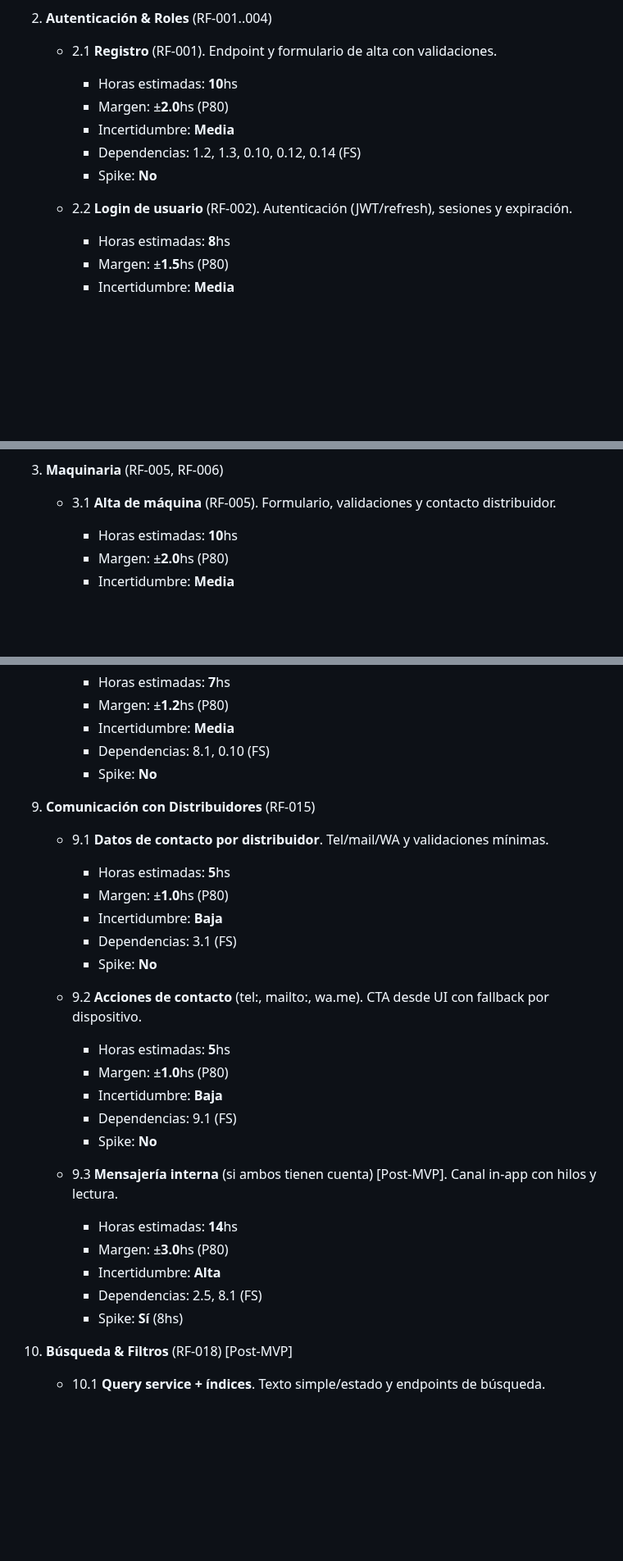
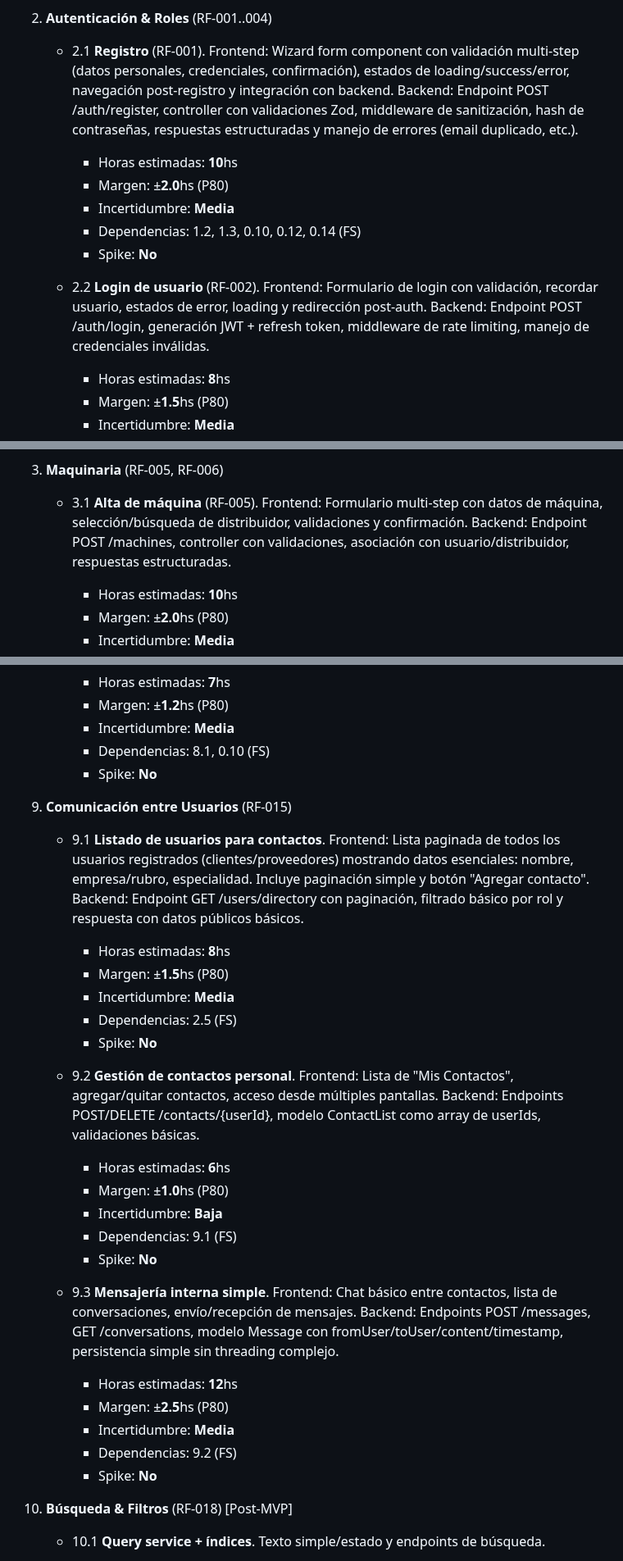
Before and after one commit to MarkMed/FleetMan, a Markdown page: docs/WBS.md, 3 parts joined by grey strips. Shown at 82% size. Drawn GitHub-style; blank space fills up the shorter version.

Commit message:
feat: enhance user authentication and contact management features with multi-step forms and backend integration

```diff
--- a/docs/WBS.md
+++ b/docs/WBS.md
@@ -150,7 +150,11 @@ Datos de ejemplo para dev, pruebas y demo.
 2. **Autenticación & Roles** (RF-001..004)
 
 	- 2.1 **Registro** (RF-001).
-Endpoint y formulario de alta con validaciones.
+Frontend: Wizard form component con validación multi-step (datos personales,
+credenciales, confirmación), estados de loading/success/error, navegación
+post-registro y integración con backend. Backend: Endpoint POST /auth/register,
+controller con validaciones Zod, middleware de sanitización, hash de contraseñas,
+respuestas estructuradas y manejo de errores (email duplicado, etc.).
 		- Horas estimadas: **10**hs
 		- Margen: ±**2.0**hs (P80)
 		- Incertidumbre: **Media**
@@ -158,7 +162,9 @@ Endpoint y formulario de alta con validaciones.
 		- Spike: **No**
 
 	- 2.2 **Login de usuario** (RF-002).
-Autenticación (JWT/refresh), sesiones y expiración.
+Frontend: Formulario de login con validación, recordar usuario, estados de error,
+loading y redirección post-auth. Backend: Endpoint POST /auth/login, generación
+JWT + refresh token, middleware de rate limiting, manejo de credenciales inválidas.
 		- Horas estimadas: **8**hs
 		- Margen: ±**1.5**hs (P80)
 		- Incertidumbre: **Media**
@@ -192,7 +198,10 @@ Guards/claims por rol en API y UI.
 3. **Maquinaria** (RF-005, RF-006)
 
 	- 3.1 **Alta de máquina** (RF-005).
-Formulario, validaciones y contacto distribuidor.
+Frontend: Formulario multi-step con datos de máquina, selección/búsqueda de
+distribuidor, validaciones y confirmación. Backend: Endpoint POST /machines,
+controller con validaciones, asociación con usuario/distribuidor, respuestas
+estructuradas.
 		- Horas estimadas: **10**hs
 		- Margen: ±**2.0**hs (P80)
 		- Incertidumbre: **Media**
@@ -345,31 +354,38 @@ Filtros, marcar leído y paginado.
 		- Dependencias: 8.1, 0.10 (FS)
 		- Spike: **No**
 
-9. **Comunicación con Distribuidores** (RF-015)
+9. **Comunicación entre Usuarios** (RF-015)
 
-	- 9.1 **Datos de contacto por distribuidor**.
-Tel/mail/WA y validaciones mínimas.
-		- Horas estimadas: **5**hs
-		- Margen: ±**1.0**hs (P80)
-		- Incertidumbre: **Baja**
-		- Dependencias: 3.1 (FS)
+	- 9.1 **Listado de usuarios para contactos**.
+Frontend: Lista paginada de todos los usuarios registrados (clientes/proveedores)
+mostrando datos esenciales: nombre, empresa/rubro, especialidad. Incluye paginación
+simple y botón "Agregar contacto". Backend: Endpoint GET /users/directory con
+paginación, filtrado básico por rol y respuesta con datos públicos básicos.
+		- Horas estimadas: **8**hs
+		- Margen: ±**1.5**hs (P80)
+		- Incertidumbre: **Media**
+		- Dependencias: 2.5 (FS)
 		- Spike: **No**
 
-	- 9.2 **Acciones de contacto** (tel:, mailto:, wa.me).
-CTA desde UI con fallback por dispositivo.
-		- Horas estimadas: **5**hs
+	- 9.2 **Gestión de contactos personal**.
+Frontend: Lista de "Mis Contactos", agregar/quitar contactos, acceso desde
+múltiples pantallas. Backend: Endpoints POST/DELETE /contacts/{userId},
+modelo ContactList como array de userIds, validaciones básicas.
+		- Horas estimadas: **6**hs
 		- Margen: ±**1.0**hs (P80)
 		- Incertidumbre: **Baja**
 		- Dependencias: 9.1 (FS)
 		- Spike: **No**
 
-	- 9.3 **Mensajería interna** (si ambos tienen cuenta) [Post-MVP].
-Canal in-app con hilos y lectura.
-		- Horas estimadas: **14**hs
-		- Margen: ±**3.0**hs (P80)
-		- Incertidumbre: **Alta**
-		- Dependencias: 2.5, 8.1 (FS)
-		- Spike: **Sí** (8hs)
+	- 9.3 **Mensajería interna simple**.
+Frontend: Chat básico entre contactos, lista de conversaciones, envío/recepción
+de mensajes. Backend: Endpoints POST /messages, GET /conversations, modelo Message
+con fromUser/toUser/content/timestamp, persistencia simple sin threading complejo.
+		- Horas estimadas: **12**hs
+		- Margen: ±**2.5**hs (P80)
+		- Incertidumbre: **Media**
+		- Dependencias: 9.2 (FS)
+		- Spike: **No**
 
 10. **Búsqueda & Filtros** (RF-018) [Post-MVP]
 
```
